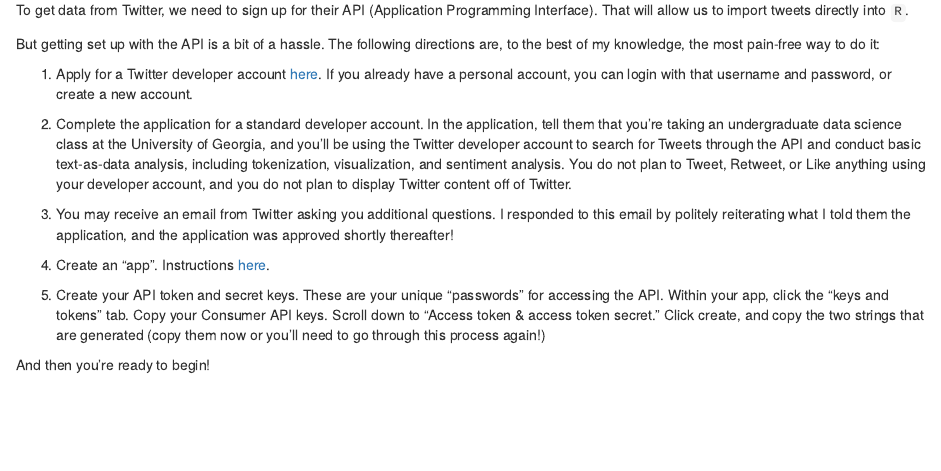
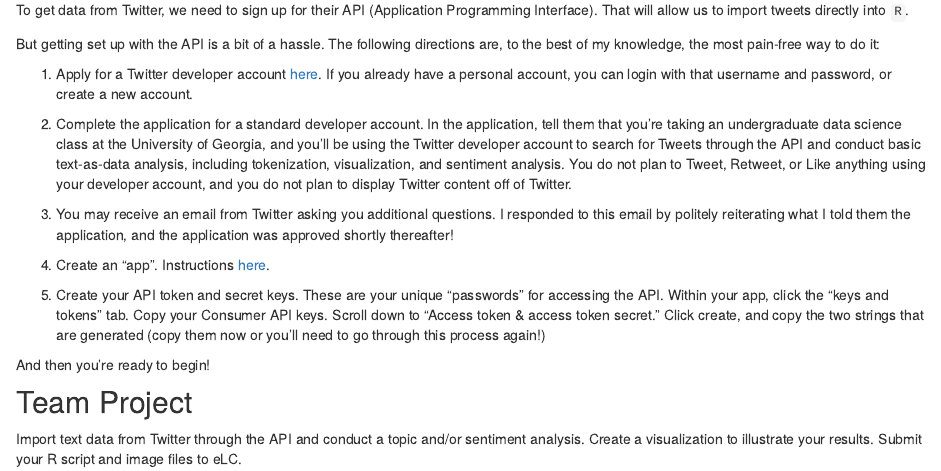
Before and after one commit to joeornstein/political-analysis-in-R, an R Markdown document (course-website/week-11.Rmd): the page in a window 1100 px wide, from 180 px down. Rendered offline with R 4.5, knitr and Pandoc, with nearby package versions; drawn as R Markdown's standard HTML page in place of the format the file asks for.

Commit message:
text-as-data team project

```diff
--- a/course-website/week-11.Rmd
+++ b/course-website/week-11.Rmd
@@ -27,3 +27,7 @@
 5. Create your API token and secret keys. These are your unique "passwords" for accessing the API. Within your app, click the "keys and tokens" tab. Copy your Consumer API keys. Scroll down to "Access token & access token secret." Click create, and copy the two strings that are generated (copy them now or you'll need to go through this process again!)
 
 And then you're ready to begin!
+
+## Team Project
+
+Import text data from Twitter through the API and conduct a topic and/or sentiment analysis. Create a visualization to illustrate your results. Submit your R script and image files to eLC.
```
